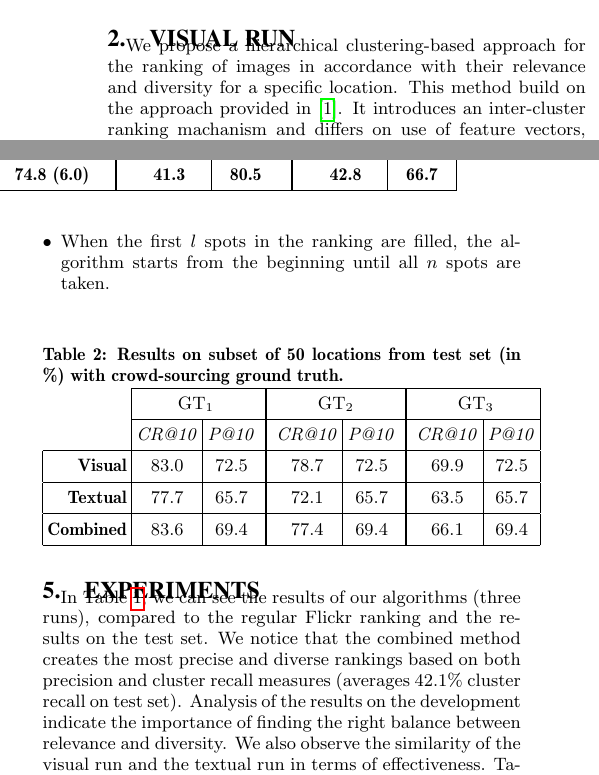
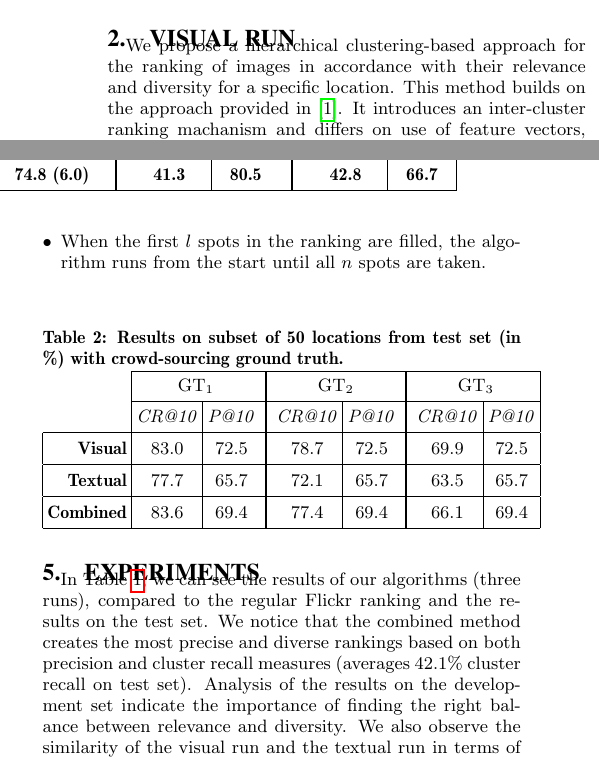
Before and after one commit to atomarUgent/Working-Notes-Paper, a LaTeX paper (mediaeval.tex): two parts of the columns of pages 1 and 2 of 2, joined at a grey line, cut so that both start at the same text. Compiled offline with pdfLaTeX.

Commit message:
Camera ready

```diff
--- a/mediaeval.tex
+++ b/mediaeval.tex
@@ -97,7 +97,8 @@ The third run focuses on hierarchical clustering of relevant images and represen
 \section{Visual Run}
 \label{visual-similarity}
 We propose a hierarchical clustering-based approach for the ranking of images in accordance with their relevance and diversity for a specific location.
-This method build on the approach provided in \cite{representativeness}. It introduces an inter-cluster ranking machanism and  differs on use of feature vectors, distance measure and Synthetic Representative Image (SRI) calculation method.
+This method builds on the approach provided in \cite{representativeness}.
+It introduces an inter-cluster ranking machanism and differs on use of feature vectors, distance measure and Synthetic Representative Image (SRI) calculation method.
 % This method tries to tackle the problem of relevance and diversification as a single problem instead of two different problems.
 We want to refine a set of $m$ images retrieved from Flickr to a ranking of size $n$.
 \begin{itemize}[leftmargin=*]
@@ -203,10 +204,9 @@ The larger $l$ becomes, the more the focus will shift from relevance to diversit
 Per cluster, the most relevant item is selected and added to the final ranking.
  \item Depending on the number of remaining places of the first $l$ spots in the final ranking, images are greedily added based on a \textbf{gain} score.
  This score is higher for images that maximize the diversity and relevance related to the current ranking.
- \item When the first $l$ spots in the ranking are filled, the algorithm starts from the beginning until all $n$ spots are taken.
+ \item When the first $l$ spots in the ranking are filled, the algorithm runs from the start until all $n$ spots are taken.
 \end{itemize}
 
-\setlength{\textfloatsep}{0.5cm}
 \begin{table}[H]
 \centering
 \caption{Results on subset of 50 locations from test set (in \%) with crowd-sourcing ground truth.}
@@ -230,7 +230,7 @@ Per cluster, the most relevant item is selected and added to the final ranking.
 % We compare the measurements with the regular Flickr rankings to get a general idea of the functioning of our algorithm.
 In Table \ref{tbl:results}, we can see the results of our algorithms (three runs), compared to the regular Flickr ranking and the results on the test set.
 We notice that the combined method creates the most precise and diverse rankings based on both precision and cluster recall measures (averages 42.1\% cluster recall on test set).
-Analysis of the results on the development indicate the importance of finding the right balance between relevance and diversity.
+Analysis of the results on the development set indicate the importance of finding the right balance between relevance and diversity.
 % Our algorithms are fine-tuned based on results retrieved from development set.
 % The precision of the image orderings is heavily based on the used data to retrieve images from Flickr.
 % Results on the test set show a cluster recall of around 42\% for the best method.
```
Also changed, not shown: mediaeval.tex (8 more changed lines).
